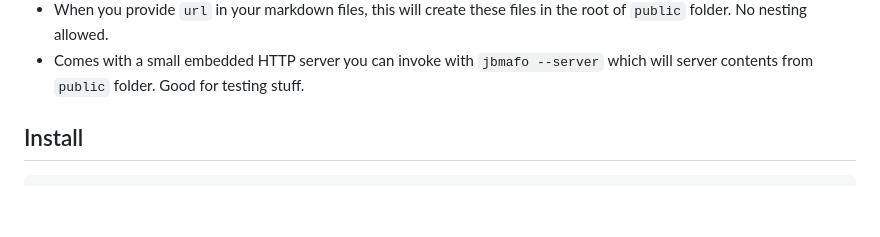
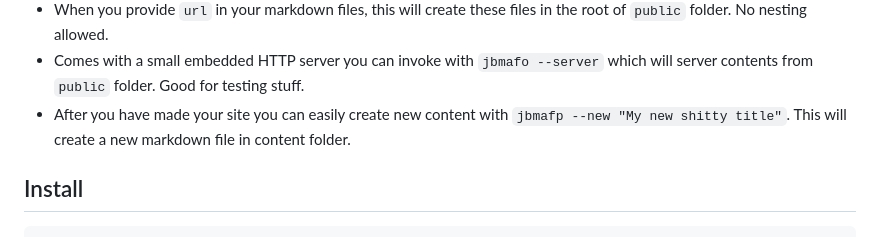
Before and after one commit to mitjafelicijan/jbmafp, a Markdown page: README.md, the part around the change. GitHub-like rendering; blank space fills up the shorter version.

Commit message:
Added --new description to the readme

```diff
--- a/README.md
+++ b/README.md
@@ -24,6 +24,9 @@ Some facts (will be more clear when you read the whole readme):
   the root of `public` folder. No nesting allowed.
 - Comes with a small embedded HTTP server you can invoke with `jbmafo --server`
   which will server contents from `public` folder. Good for testing stuff.
+- After you have made your site you can easily create new content with `jbmafp
+  --new "My new shitty title"`. This will create a new markdown file in content
+  folder.
 
 ## Install
 
```
